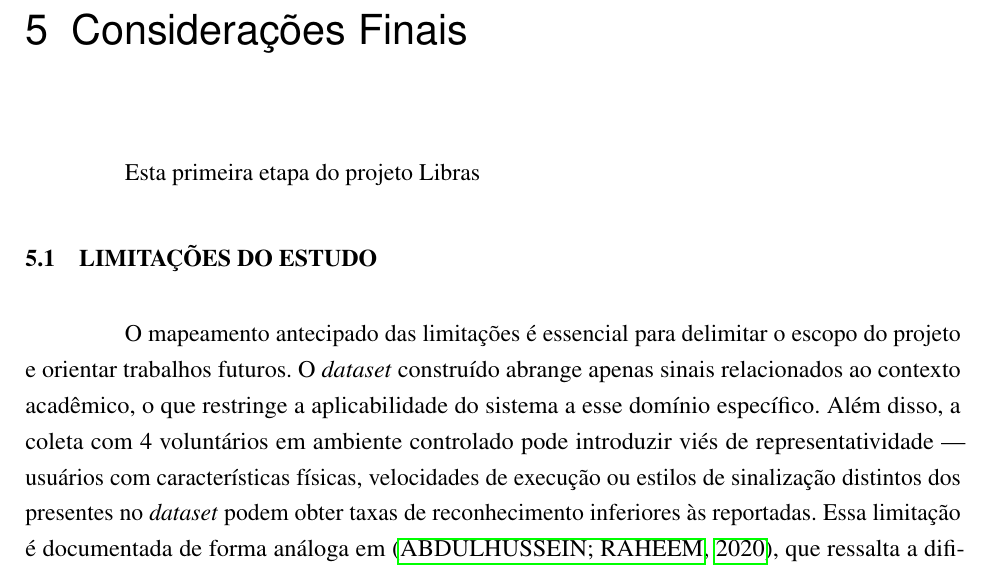
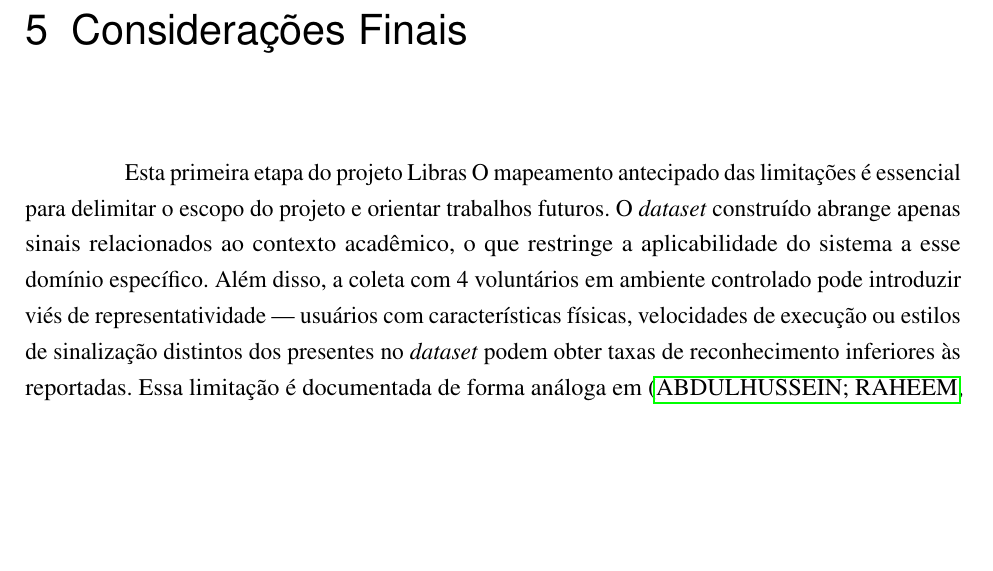
Before and after one commit to augustosaboia/LibraVision, a LaTeX thesis (TCC.tex, which reads capitulos/conclusao.tex): part of page 30 of 42, cut so that both start at the same text, the shorter picture padded with empty space. Compiled offline with pdfLaTeX.

Commit message:
Updates from Overleaf

```diff
--- a/capitulos/conclusao.tex
+++ b/capitulos/conclusao.tex
@@ -1,7 +1,3 @@
 % capitulos/conclusao.tex
-
 Esta primeira etapa do projeto Libras
-
-\section{Limitações do Estudo}
-
 O mapeamento antecipado das limitações é essencial para delimitar o escopo do projeto e orientar trabalhos futuros. O \textit{dataset} construído abrange apenas sinais relacionados ao contexto acadêmico, o que restringe a aplicabilidade do sistema a esse domínio específico. Além disso, a coleta com 4 voluntários em ambiente controlado pode introduzir viés de representatividade — usuários com características físicas, velocidades de execução ou estilos de sinalização distintos dos presentes no \textit{dataset} podem obter taxas de reconhecimento inferiores às reportadas. Essa limitação é documentada de forma análoga em \cite{abdulhussein:20}, que ressalta a dificuldade de generalização de modelos treinados em conjuntos de dados pequenos. Adicionalmente, o desempenho do sistema está condicionado à qualidade da captura de vídeo: iluminação inadequada, oclusão parcial das mãos ou ângulos desfavoráveis da câmera podem degradar a extração de \textit{landmarks} pelo MediaPipe, comprometendo a classificação posterior. Ambientes universitários reais apresentam variabilidade de iluminação e posicionamento que não foram completamente reproduzidos na fase de coleta, o que pode reduzir a acurácia em cenários de uso efetivo. \cite{jain:24} identifica desafio semelhante ao tratar da robustez de sistemas de reconhecimento em condições não controladas.
```
